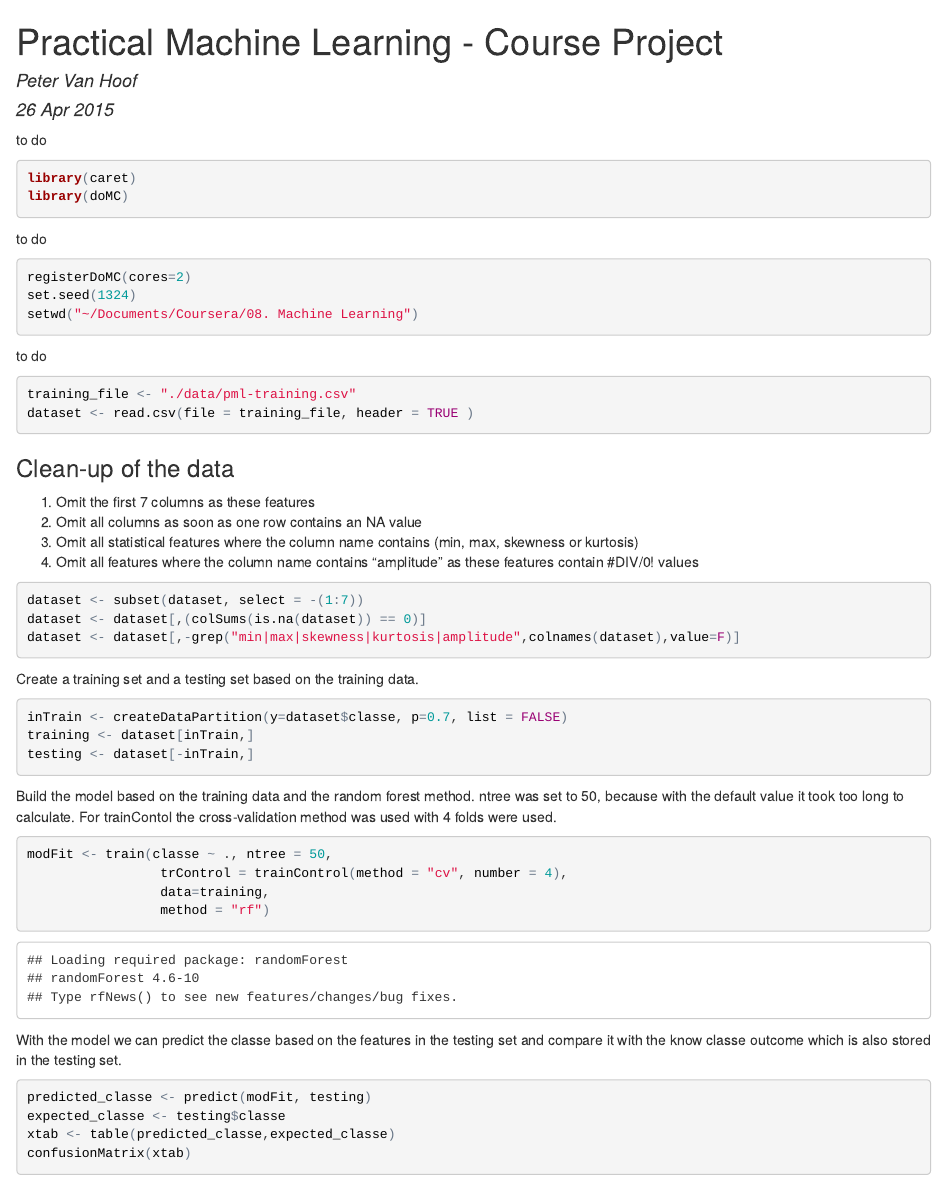
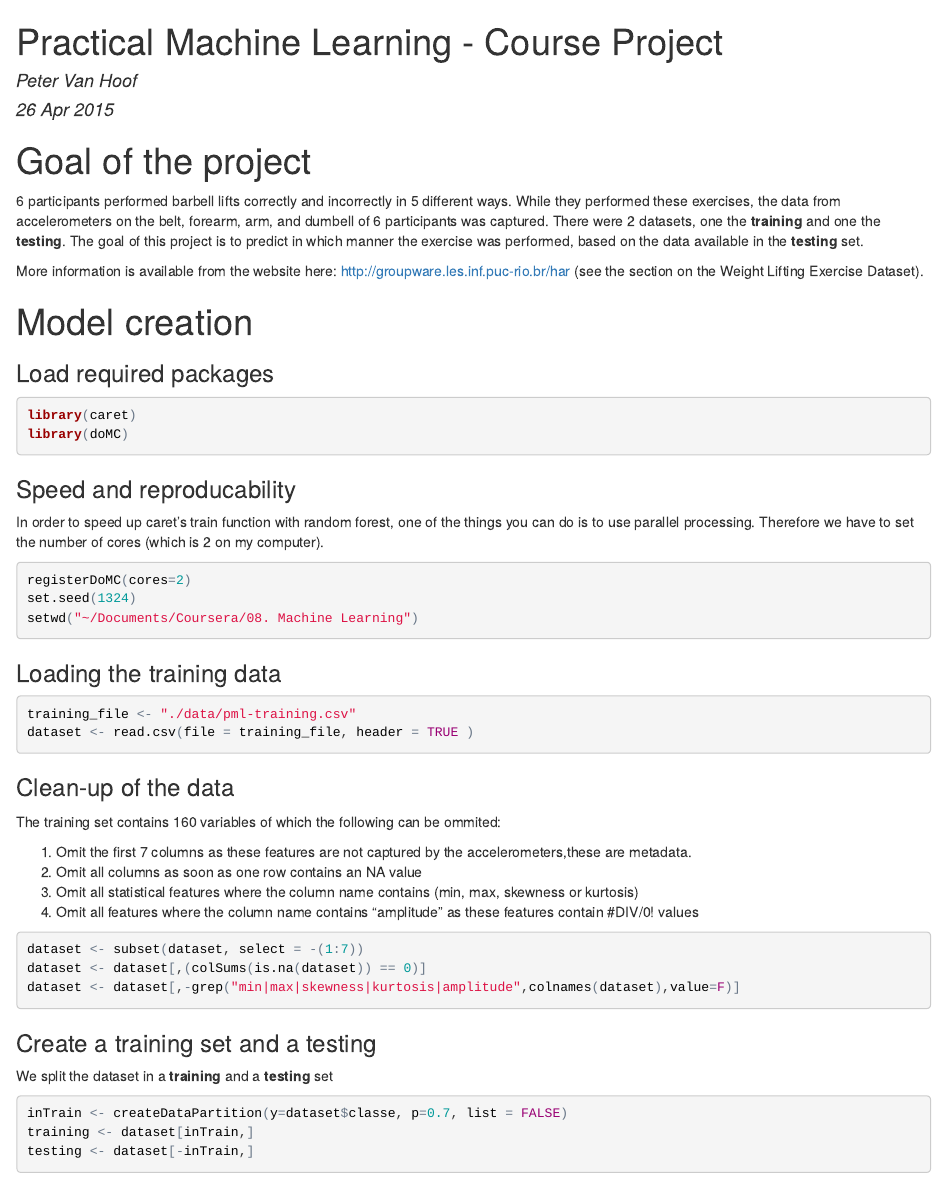
Before and after one commit to PeterVanHoof/Practical-Machine-Learning-, an R Markdown document (Project.Rmd): the page in a window 1100 px wide, from its top. The pictures show the output file gh-pages/Project.html that the author committed with the source, opened offline.

Commit message:
added comment to the report

````diff
--- a/Project.Rmd
+++ b/Project.Rmd
@@ -4,28 +4,38 @@ author: "Peter Van Hoof"
 date: "26 Apr 2015"
 output: html_document
 ---
-to do
+
+# Goal of the project
+6 participants performed barbell lifts correctly and incorrectly in 5 different ways. While they performed these exercises, the data from accelerometers on the belt, forearm, arm, and dumbell of 6 participants was captured. There were 2 datasets, one the **training** and one the **testing**. The goal of this project is to predict in which manner the exercise was performed, based on the data available in the **testing** set.
+
+More information is available from the website here: http://groupware.les.inf.puc-rio.br/har (see the section on the Weight Lifting Exercise Dataset).
+
+# Model creation
+
+### Load required packages
 ```{r message=FALSE, warning=FALSE}
 library(caret)
 library(doMC)
 ```
 
-to do
+### Speed and reproducability
+In order to speed up caret's train function with random forest, one of the things you can do is to use parallel processing. Therefore we have to set the number of cores (which is 2 on my computer).
 ```{r}
 registerDoMC(cores=2)
 set.seed(1324)
 setwd("~/Documents/Coursera/08. Machine Learning")
 ```
 
-to do
+### Loading the training data
 ```{r}
 training_file <- "./data/pml-training.csv"
 dataset <- read.csv(file = training_file, header = TRUE )
 ```
 
 ### Clean-up of the data
+The training set contains 160 variables of which the following can be ommited:
 
-1. Omit the first 7 columns as these features
+1. Omit the first 7 columns as these features are not captured by the accelerometers,these are metadata.
 2. Omit all columns as soon as one row contains an NA value
 3. Omit all statistical features where the column name contains (min, max, skewness or kurtosis)
 4. Omit all features where the column name contains "amplitude" as these features contain #DIV/0! values
@@ -37,14 +47,16 @@ dataset <- dataset[,-grep("min|max|skewness|kurtosis|amplitude",colnames(dataset
 ```
 
 
-Create a training set and a testing set based on the training data.
+### Create a training set and a testing
+We split the dataset in a **training** and a **testing** set
 ```{r}
 inTrain <- createDataPartition(y=dataset$classe, p=0.7, list = FALSE)
 training <- dataset[inTrain,]
 testing <- dataset[-inTrain,]
 ```
 
-Build the model based on the training data and the random forest method. ntree was set to 50, because with the default value it took too long to calculate. For trainContol the cross-validation method was used with 4 folds were used.
+### Random forest model
+Build the model based on the training data and the random forest method. ntree was set to 50, because with the default value it took too long to calculate. For trainContol the cross-validation method was used with 4 folds.
 ```{r cache=TRUE}
 modFit <- train(classe ~ ., ntree = 50,
                  trControl = trainControl(method = "cv", number = 4),
````
Also changed, not shown: gh-pages/Project.html, Project.Rmd (5 more changed lines).
